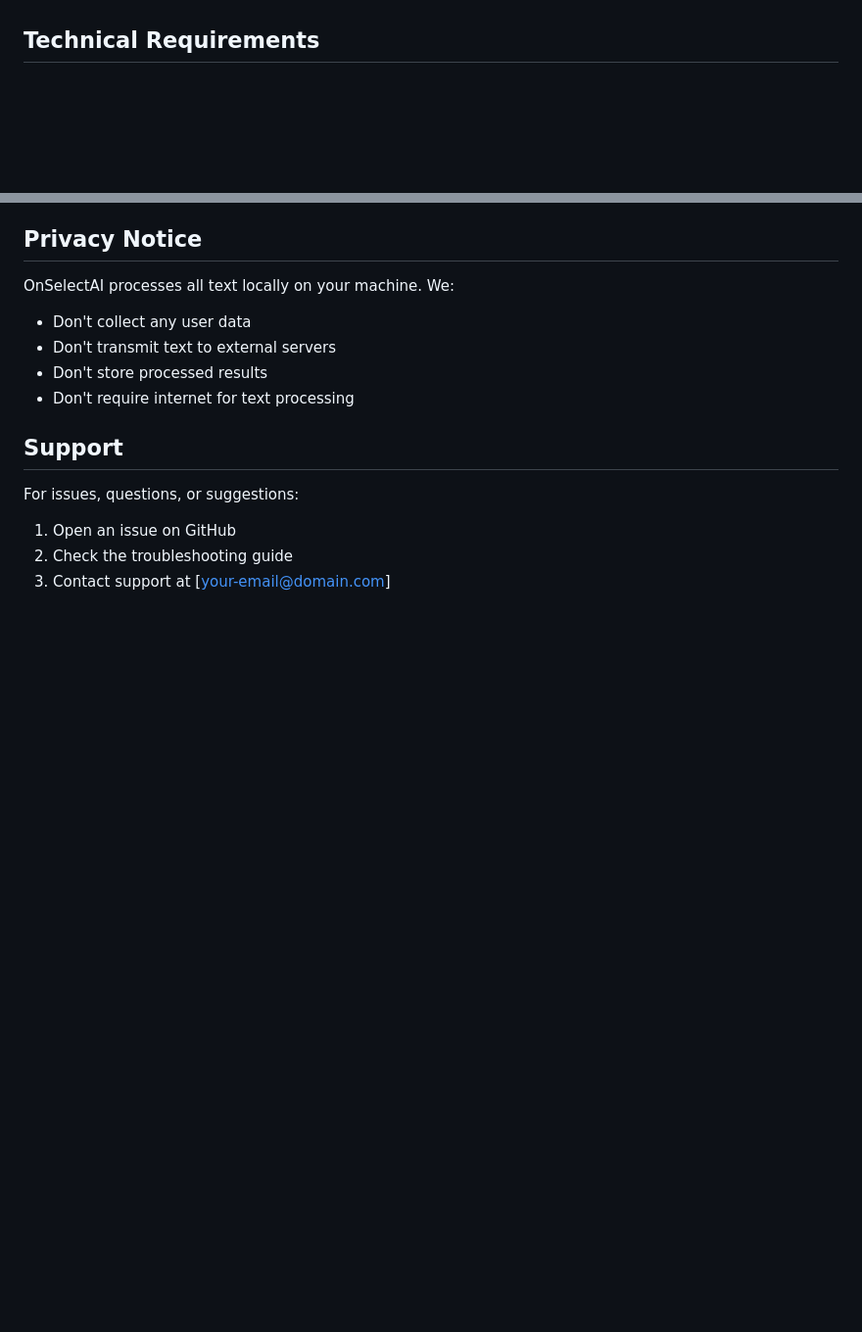
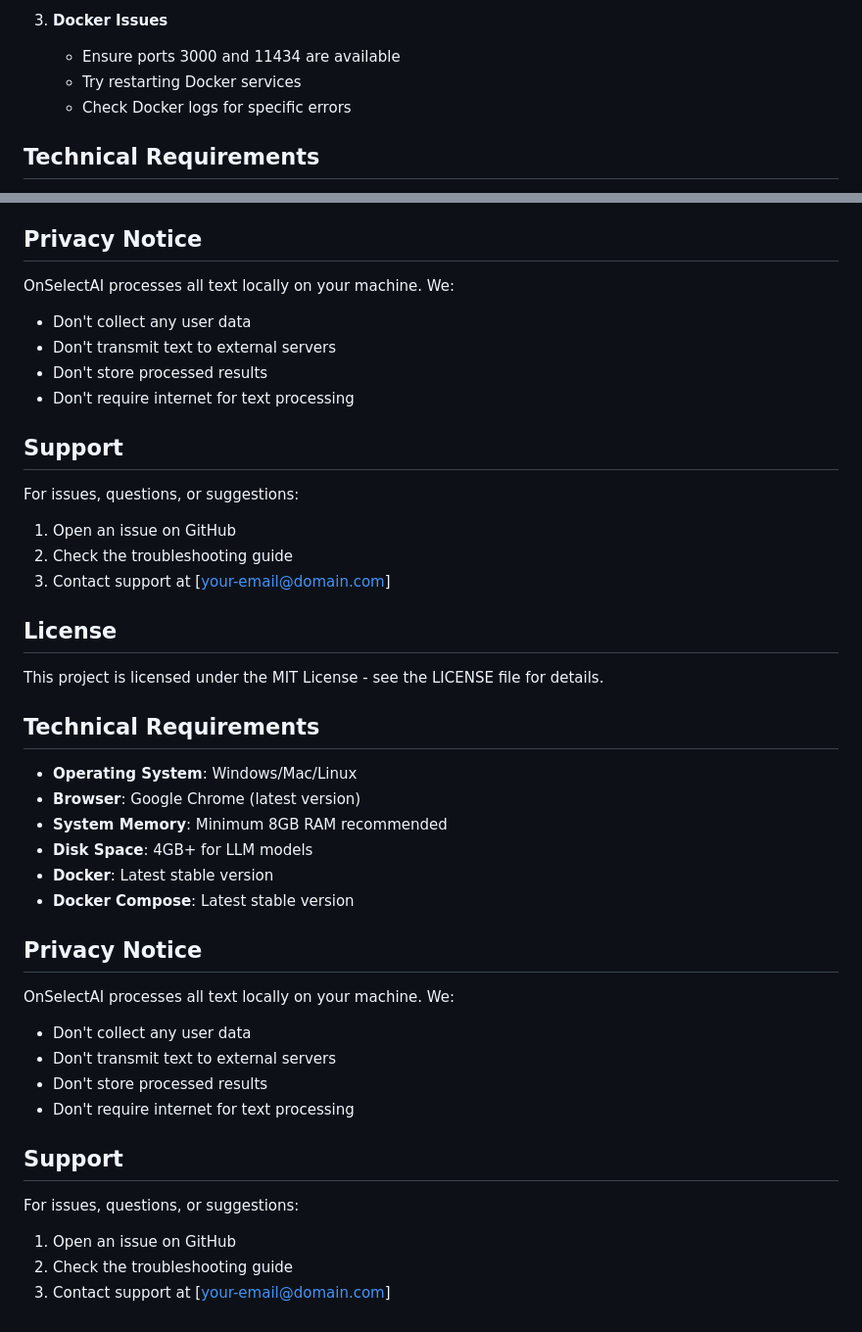
Before and after one commit to kalyanKumarPokkula/OnSelectAI, a Markdown page: README.md, 2 parts joined by grey strips. Shown at 98% size. Rendered like a GitHub page; blank space fills up the shorter version.

```diff
--- a/README.md
+++ b/README.md
@@ -91,3 +131,7 @@ For queries or support, contact:
+3. **Docker Issues**
+   - Ensure ports 3000 and 11434 are available
+   - Try restarting Docker services
+   - Check Docker logs for specific errors
 
 ## Technical Requirements
 
@@ -114,3 +158,33 @@ For issues, questions, or suggestions:
 1. Open an issue on GitHub
 2. Check the troubleshooting guide
 3. Contact support at [your-email@domain.com]
+
+## License
+
+This project is licensed under the MIT License - see the LICENSE file for details.
+
+## Technical Requirements
+
+- **Operating System**: Windows/Mac/Linux
+- **Browser**: Google Chrome (latest version)
+- **System Memory**: Minimum 8GB RAM recommended
+- **Disk Space**: 4GB+ for LLM models
+- **Docker**: Latest stable version
+- **Docker Compose**: Latest stable version
+
+## Privacy Notice
+
+OnSelectAI processes all text locally on your machine. We:
+
+- Don't collect any user data
+- Don't transmit text to external servers
+- Don't store processed results
+- Don't require internet for text processing
+
+## Support
+
+For issues, questions, or suggestions:
+
+1. Open an issue on GitHub
+2. Check the troubleshooting guide
+3. Contact support at [your-email@domain.com]
```
Also changed, not shown: other parts of README.md (+65 -25 lines).
